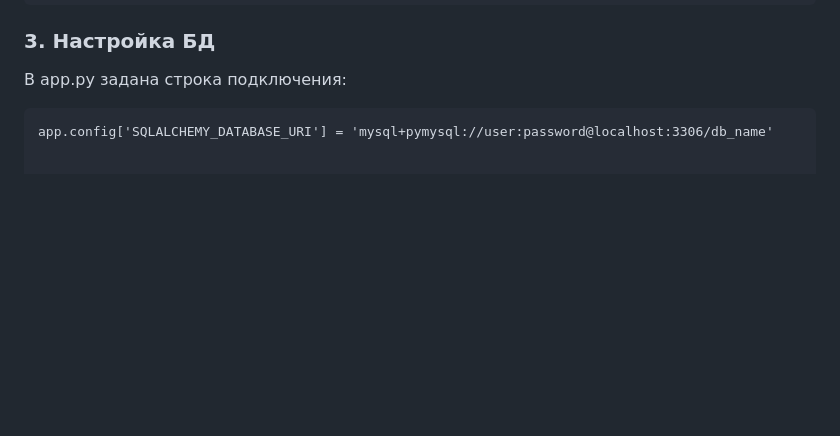
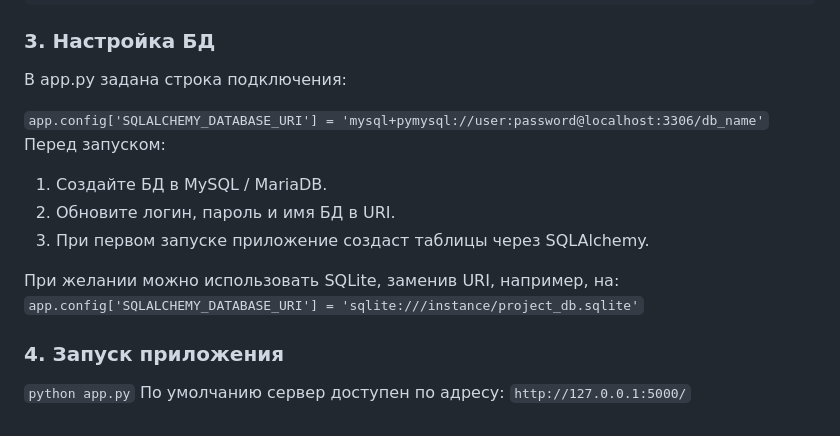
Before and after one commit to DoggerHou/ais_project, a Markdown page: README.md, the part around the change. Rendered like a GitHub page; blank space fills up the shorter version.

Commit message:
Enhance database configuration instructions in README
Updated database connection setup instructions and added SQLite option.

````diff
--- a/README.md
+++ b/README.md
@@ -172,5 +172,18 @@ pip install -r requirements.txt
 ```
 ### 3. Настройка БД
 В app.py задана строка подключения:
-```
-app.config['SQLALCHEMY_DATABASE_URI'] = 'mysql+pymysql://user:password@localhost:3306/db_name'
+
+```app.config['SQLALCHEMY_DATABASE_URI'] = 'mysql+pymysql://user:password@localhost:3306/db_name'```
+Перед запуском:
+1. Создайте БД в MySQL / MariaDB.
+2. Обновите логин, пароль и имя БД в URI.
+3. При первом запуске приложение создаст таблицы через SQLAlchemy.
+
+При желании можно использовать SQLite, заменив URI, например, на:
+```app.config['SQLALCHEMY_DATABASE_URI'] = 'sqlite:///instance/project_db.sqlite'```
+
+
+### 4. Запуск приложения
+```python app.py```
+По умолчанию сервер доступен по адресу:
+`http://127.0.0.1:5000/`
````
